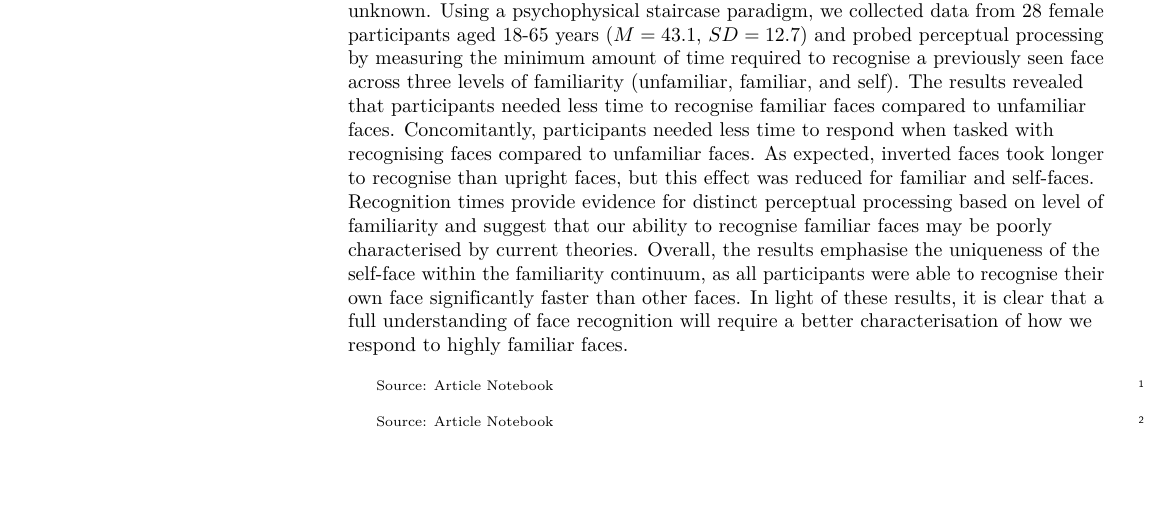
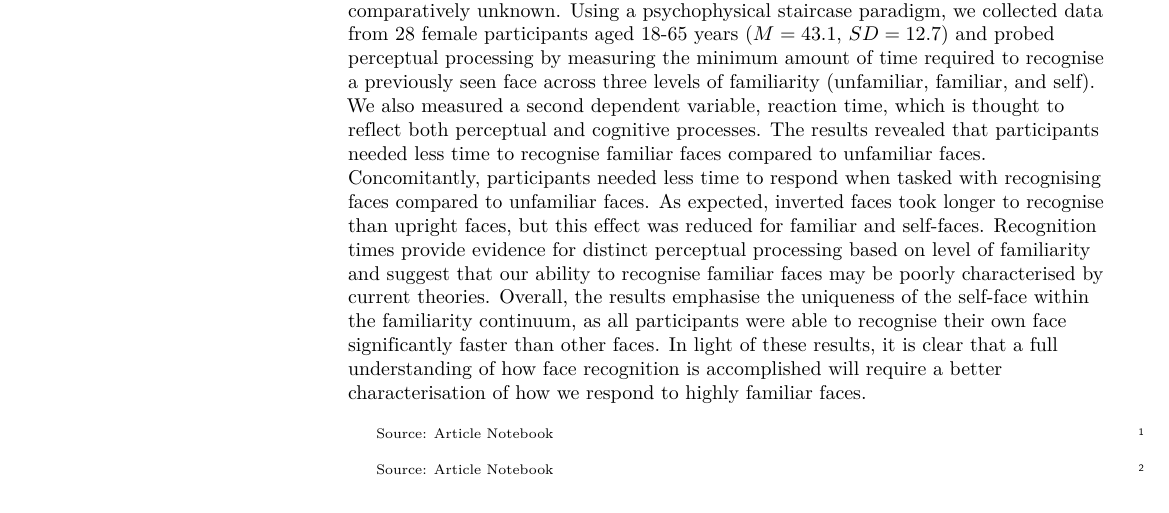
Before and after one commit to deborahapthorp/SelfFaceManuscript, a LaTeX document (_manuscript/_tex/index.tex): part of page 1 of 19, cut so that both start at the same text, the shorter picture padded with empty space. Compiled offline with pdfLaTeX.

Commit message:
Changes to Abstract I missed last time

```diff
--- a/_manuscript/_tex/index.tex
+++ b/_manuscript/_tex/index.tex
@@ -251,25 +251,28 @@ Evidence that familiar faces are processed differently from unfamiliar
 faces has important implications for our understanding of how we
 recognise the people around us. Although familiarity effects on face
 recognition performance have been extensively researched, the perceptual
-processes that underlie these differences are comparatively unknown.
-Using a psychophysical staircase paradigm, we collected data from 28
-female participants aged 18-65 years (\(M = 43.1\), \(SD = 12.7\)) and
-probed perceptual processing by measuring the minimum amount of time
-required to recognise a previously seen face across three levels of
-familiarity (unfamiliar, familiar, and self). The results revealed that
-participants needed less time to recognise familiar faces compared to
-unfamiliar faces. Concomitantly, participants needed less time to
-respond when tasked with recognising faces compared to unfamiliar faces.
-As expected, inverted faces took longer to recognise than upright faces,
-but this effect was reduced for familiar and self-faces. Recognition
-times provide evidence for distinct perceptual processing based on level
-of familiarity and suggest that our ability to recognise familiar faces
-may be poorly characterised by current theories. Overall, the results
-emphasise the uniqueness of the self-face within the familiarity
-continuum, as all participants were able to recognise their own face
-significantly faster than other faces. In light of these results, it is
-clear that a full understanding of face recognition will require a
-better characterisation of how we respond to highly familiar faces.
+and cognitive processes that underlie these differences are
+comparatively unknown. Using a psychophysical staircase paradigm, we
+collected data from 28 female participants aged 18-65 years
+(\(M = 43.1\), \(SD = 12.7\)) and probed perceptual processing by
+measuring the minimum amount of time required to recognise a previously
+seen face across three levels of familiarity (unfamiliar, familiar, and
+self). We also measured a second dependent variable, reaction time,
+which is thought to reflect both perceptual and cognitive processes. The
+results revealed that participants needed less time to recognise
+familiar faces compared to unfamiliar faces. Concomitantly, participants
+needed less time to respond when tasked with recognising faces compared
+to unfamiliar faces. As expected, inverted faces took longer to
+recognise than upright faces, but this effect was reduced for familiar
+and self-faces. Recognition times provide evidence for distinct
+perceptual processing based on level of familiarity and suggest that our
+ability to recognise familiar faces may be poorly characterised by
+current theories. Overall, the results emphasise the uniqueness of the
+self-face within the familiarity continuum, as all participants were
+able to recognise their own face significantly faster than other faces.
+In light of these results, it is clear that a full understanding of how
+face recognition is accomplished will require a better characterisation
+of how we respond to highly familiar faces.
 
 
 \linenumbers
```
Also changed, not shown: _freeze/index/figure-pdf/fig-correlations-1.pdf, _freeze/index/figure-pdf/fig-reaction-times-1.pdf, _freeze/index/figure-pdf/fig-recognition-times-1.pdf, _manuscript/_tex/index_files/figure-pdf/fig-correlations-1.pdf, _manuscript/_tex/index_files/figure-pdf/fig-reaction-times-1.pdf, _manuscript/_tex/index_files/figure-pdf/fig-recognition-times-1.pdf, _manuscript/index.pdf, 12 other files.
